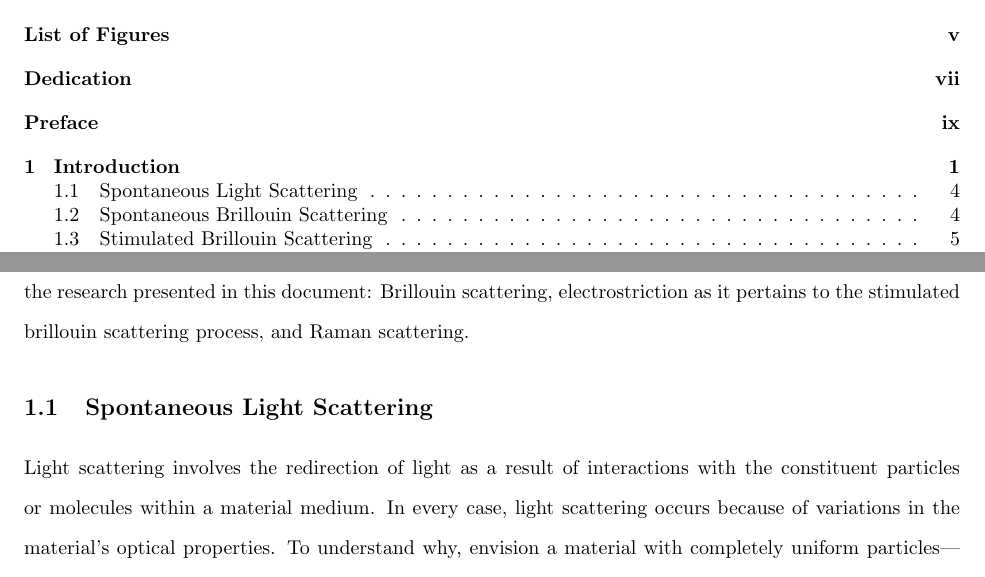
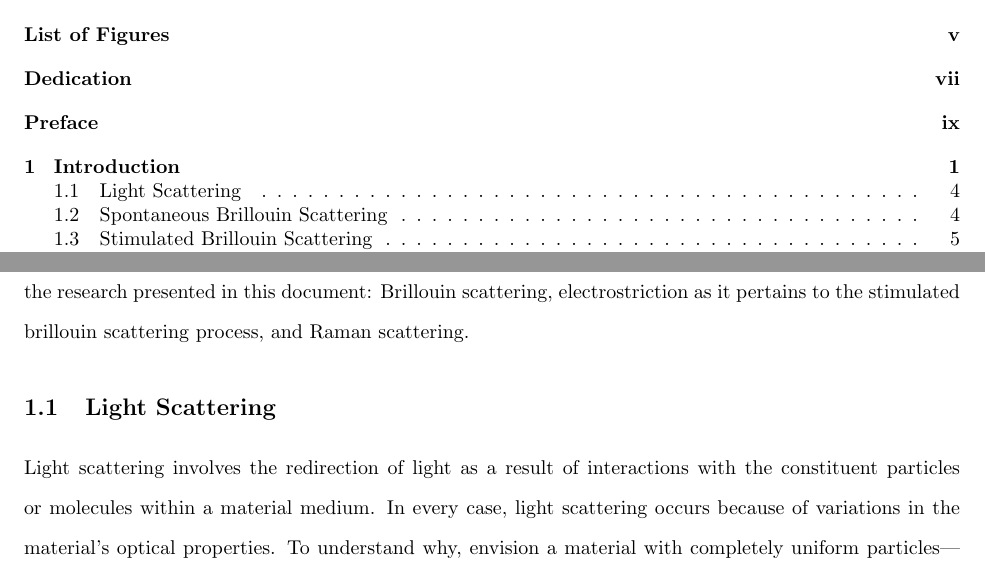
Before and after one commit to HamletTheHamster/Dissertation, a LaTeX thesis (main.tex, which reads Introduction.tex): two parts of pages 2 and 14 of 53, joined at a grey line, cut so that both start at the same text. The pictures show the PDF file main.pdf that the author committed with the source.

Commit message:
Spontaneous Light Scattering -> Light Scattering

```diff
--- a/Introduction.tex
+++ b/Introduction.tex
@@ -40,8 +40,8 @@ In the remainder of this chapter I further describe the specific optomechanical
 
 
 %%%%%%%%%%%%%%%%%%%%%%%%%%%%%%%%%%%
-\section{Spontaneous Light Scattering}
-\label{sec:Introduction:Spontaneous-Light-Scattering}
+\section{Light Scattering}
+\label{sec:Introduction:Light-Scattering}
 Light scattering involves the redirection of light as a result of interactions with the constituent particles or molecules within a material medium. In every case, light scattering occurs because of variations in the material's optical properties. To understand why, envision a material with completely uniform particles---spatially and temporally consistent, or in other words, perfectly homogeneous. Figure \ref{fig:Introduction:homogeneous-material-no-scatter} shows an incident optical plane wave encountering a segment of such a material, denoted $\delta z$, containing a volume element $\delta V_{1}$. For any given incident wavelength $\lambda$ and any non-zero scattering angle $\theta$ at volume $\delta V_{1}$, there exists a corresponding volume element $\delta V_{2}$, located a distance $\frac{\lambda}{2\sin\theta}$ apart, which scatters light at the same angle $\theta$. The scattered waves from $\delta V_{1}$ and $\delta V{2}$ would be out of phase by $\frac{\lambda}{2}$, leading to perfect destructive interference and no resultant scattered field. Thus, to achieve observable scattering, the material must possess inhomogeneities, allowing for variations in the optical properties between neighboring volumes. Fortunately, perfect homogeneity is not characteristic of real materials; all matter undergoes thermodynamic fluctuations at any temperature above absolute zero, and quantum fluctuations are inherent even at the ground state.
 
 I now begin with a theoretical description of spontaneous light scattering as a result of thermodynamic fluctuations.  presented in Boyd Nonlinear Optics.\cite{boyd2020nonlinear} This foundation will serve as a framework for understanding light scattering as specifically resulting from pressure variations (Brillouin scattering) as opposed to density variations (Rayleigh scattering). Later I will  treating the higher-intensity stimulated Brillouin scattering and ultimately I will present the coupled-wave equations of \ac{CABS}, the instrument which underpins many of my results. Let us build a theoretical description considering thermodynamic fluctuations as the origin of the light scattering process.
```
Also changed, not shown: main.pdf, 1 other file.
